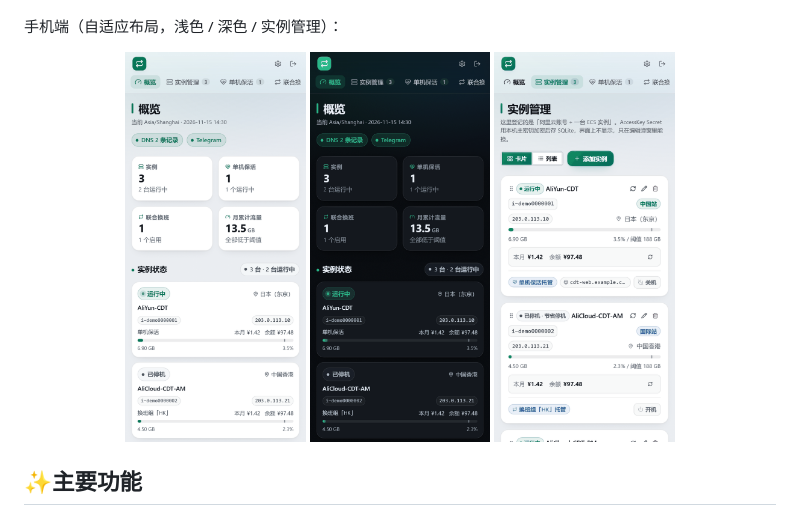
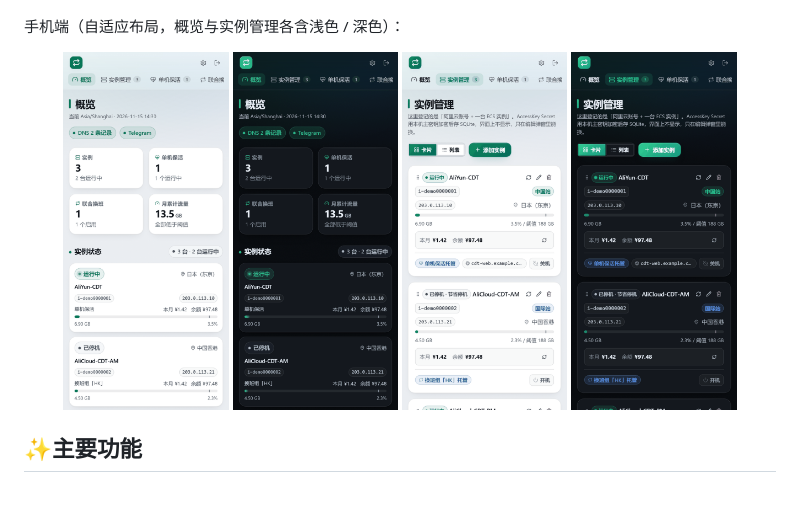
Before and after one commit to BeacherZ/cdt-management, a Markdown page: README.md, the part around the change. Rendered like a GitHub page; pictures changed too: docs/screenshots/07-mobile-instances-dark.png (added).

Commit message:
docs: README 手机端补一张深色实例管理截图

```diff
--- a/README.md
+++ b/README.md
@@ -27,12 +27,13 @@
 
 ![概览（深色）](docs/screenshots/03-dashboard-dark.png)
 
-手机端（自适应布局，浅色 / 深色 / 实例管理）：
+手机端（自适应布局，概览与实例管理各含浅色 / 深色）：
 
 <p align="center">
-  <img src="docs/screenshots/04-mobile-dashboard.png" width="24%" align="top" alt="手机端概览（浅色）">
-  <img src="docs/screenshots/05-mobile-dashboard-dark.png" width="24%" align="top" alt="手机端概览（深色）">
-  <img src="docs/screenshots/06-mobile-instances.png" width="24%" align="top" alt="手机端实例管理">
+  <img src="docs/screenshots/04-mobile-dashboard.png" width="22%" align="top" alt="手机端概览（浅色）">
+  <img src="docs/screenshots/05-mobile-dashboard-dark.png" width="22%" align="top" alt="手机端概览（深色）">
+  <img src="docs/screenshots/06-mobile-instances.png" width="22%" align="top" alt="手机端实例管理">
+  <img src="docs/screenshots/07-mobile-instances-dark.png" width="22%" align="top" alt="手机端实例管理（深色）">
 </p>
 
 ## ✨主要功能
```
